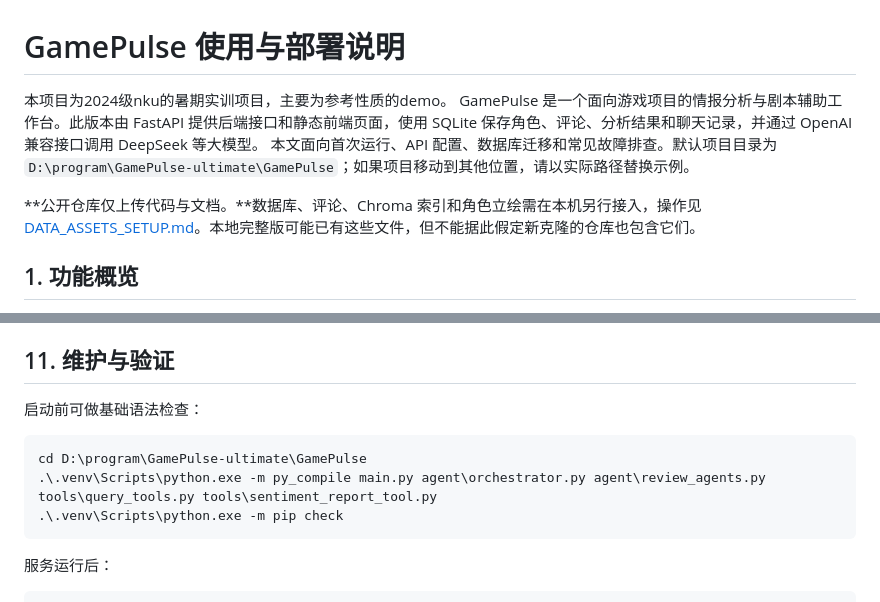
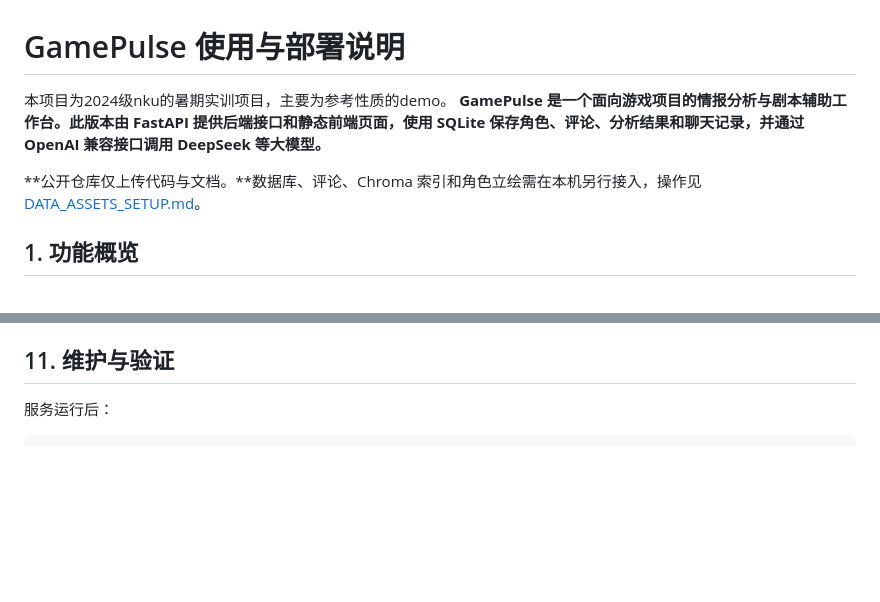
Before and after one commit to yzy123908944141/Gamepulse-, a Markdown page: README.md, 2 parts joined by grey strips. Drawn GitHub-style; blank space fills up the shorter version.

````diff
--- a/README.md
+++ b/README.md
@@ -1,10 +1,8 @@
 # GamePulse 使用与部署说明
 本项目为2024级nku的暑期实训项目，主要为参考性质的demo。
-GamePulse 是一个面向游戏项目的情报分析与剧本辅助工作台。此版本由 FastAPI 提供后端接口和静态前端页面，使用 SQLite 保存角色、评论、分析结果和聊天记录，并通过 OpenAI 兼容接口调用 DeepSeek 等大模型。
-本文面向首次运行、API 配置、数据库迁移和常见故障排查。默认项目目录为 `D:\program\GamePulse-ultimate\GamePulse`；如果项目移动到其他位置，请以实际路径替换示例。
+**GamePulse 是一个面向游戏项目的情报分析与剧本辅助工作台。此版本由 FastAPI 提供后端接口和静态前端页面，使用 SQLite 保存角色、评论、分析结果和聊天记录，并通过 OpenAI 兼容接口调用 DeepSeek 等大模型。**
 
-**公开仓库仅上传代码与文档。**数据库、评论、Chroma 索引和角色立绘需在本机另行接入，操作见 [DATA_ASSETS_SETUP.md](DATA_ASSETS_SETUP.md)。本地完整版可能已有这些文件，但不能据此假定新克隆的仓库也包含它们。
-
+**公开仓库仅上传代码与文档。**数据库、评论、Chroma 索引和角色立绘需在本机另行接入，操作见 [DATA_ASSETS_SETUP.md](DATA_ASSETS_SETUP.md)。
 ## 1. 功能概览
 
 - 角色目录、角色详情、评分、风险警告、关键词和个人故事展示。
@@ -268,14 +266,6 @@ cd D:\program\GamePulse-ultimate\GamePulse
 
 ## 11. 维护与验证
 
-启动前可做基础语法检查：
-
-```powershell
-cd D:\program\GamePulse-ultimate\GamePulse
-.\.venv\Scripts\python.exe -m py_compile main.py agent\orchestrator.py agent\review_agents.py tools\query_tools.py tools\sentiment_report_tool.py
-.\.venv\Scripts\python.exe -m pip check
-```
-
 服务运行后：
 
 ```powershell
````
